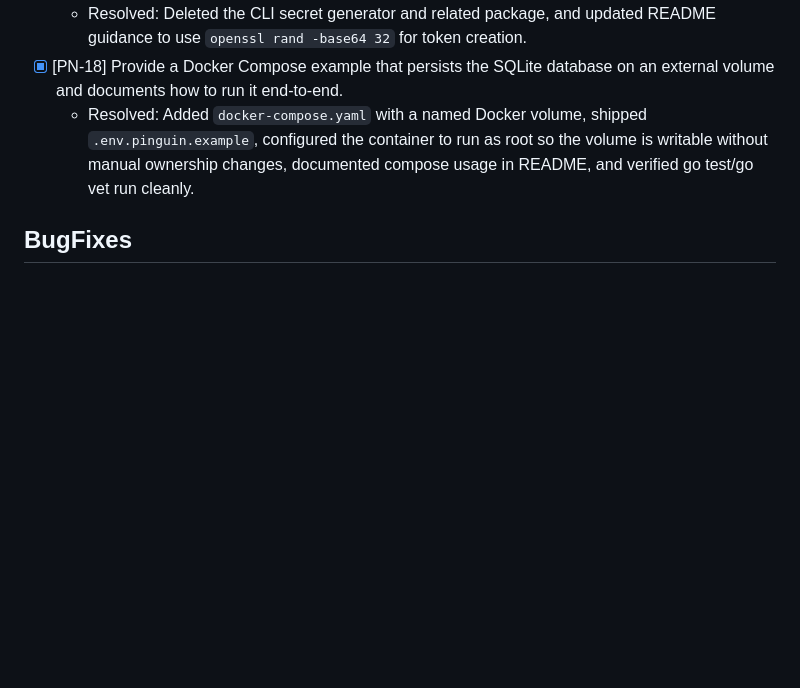
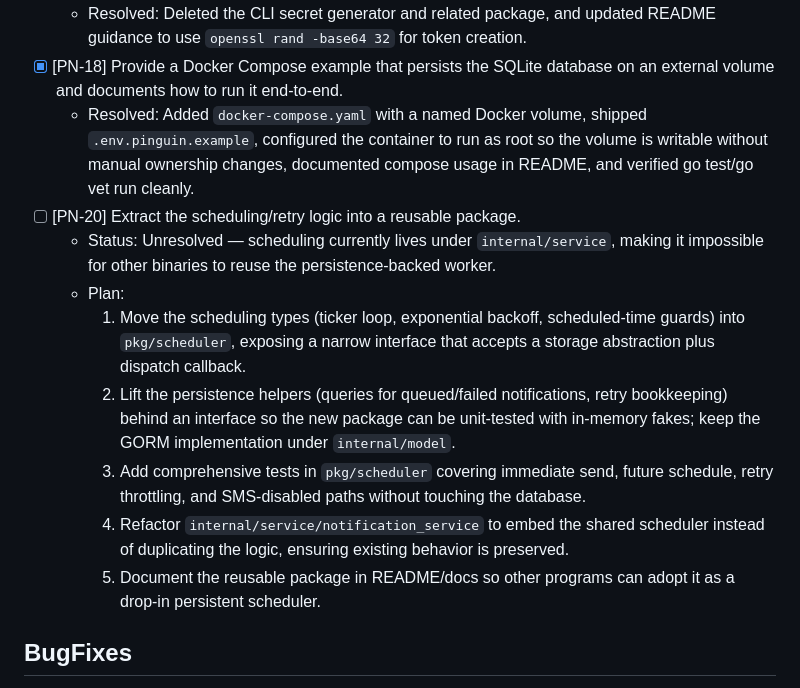
Before and after one commit to temirov/notify, a Markdown page: ISSUES.md, the part around the change. GitHub-like rendering; blank space fills up the shorter version.

Commit message:
Future development

```diff
--- a/ISSUES.md
+++ b/ISSUES.md
@@ -25,6 +25,14 @@ Read @AGENTS.md, @ARCHITECTURE.md, @POLICY.md, @NOTES.md, @README.md and @ISSUES
   - Resolved: Deleted the CLI secret generator and related package, and updated README guidance to use `openssl rand -base64 32` for token creation.
 - [x] [PN-18] Provide a Docker Compose example that persists the SQLite database on an external volume and documents how to run it end-to-end.
   - Resolved: Added `docker-compose.yaml` with a named Docker volume, shipped `.env.pinguin.example`, configured the container to run as root so the volume is writable without manual ownership changes, documented compose usage in README, and verified go test/go vet run cleanly.
+- [ ] [PN-20] Extract the scheduling/retry logic into a reusable package.
+  - Status: Unresolved — scheduling currently lives under `internal/service`, making it impossible for other binaries to reuse the persistence-backed worker.
+  - Plan:
+    1. Move the scheduling types (ticker loop, exponential backoff, scheduled-time guards) into `pkg/scheduler`, exposing a narrow interface that accepts a storage abstraction plus dispatch callback.
+    2. Lift the persistence helpers (queries for queued/failed notifications, retry bookkeeping) behind an interface so the new package can be unit-tested with in-memory fakes; keep the GORM implementation under `internal/model`.
+    3. Add comprehensive tests in `pkg/scheduler` covering immediate send, future schedule, retry throttling, and SMS-disabled paths without touching the database.
+    4. Refactor `internal/service/notification_service` to embed the shared scheduler instead of duplicating the logic, ensuring existing behavior is preserved.
+    5. Document the reusable package in README/docs so other programs can adopt it as a drop-in persistent scheduler.
 
 ## BugFixes
 
```
